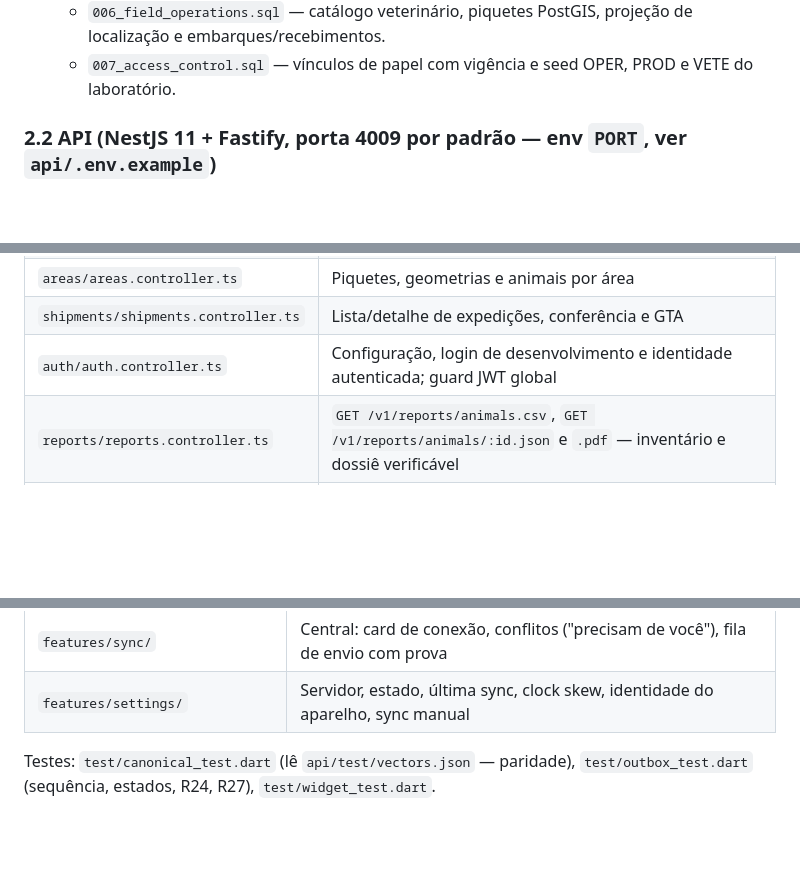
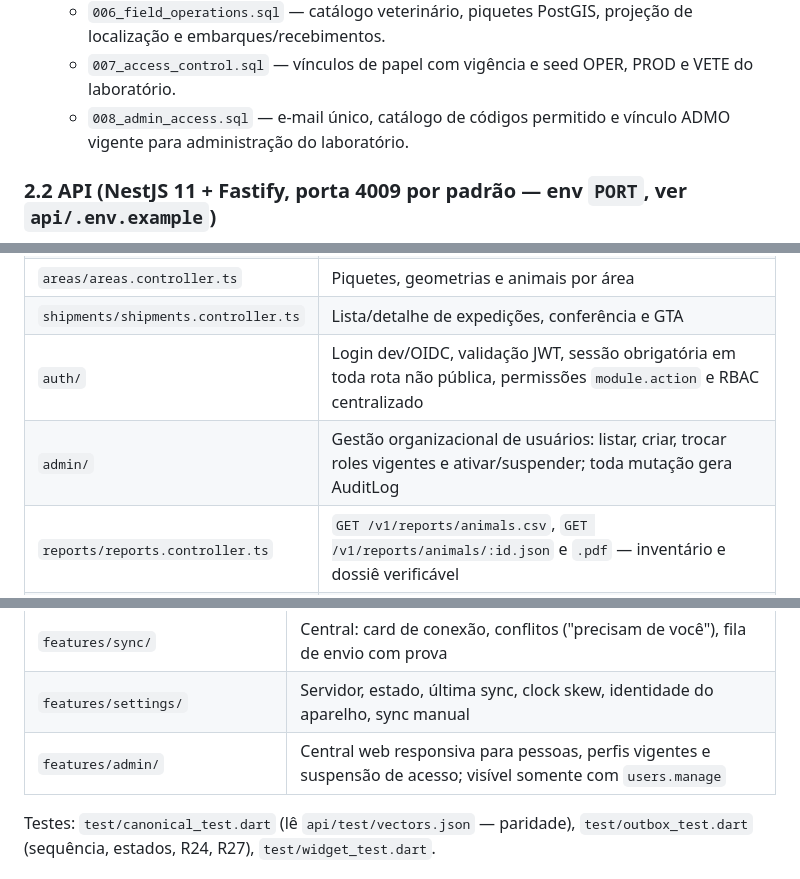
Before and after one commit to Giuseph66/AgroTracer, a Markdown page: docs/18-IMPLEMENTACAO-ATUAL.md, 3 parts joined by grey strips. GitHub-like rendering; blank space fills up the shorter version.

```diff
--- a/docs/18-IMPLEMENTACAO-ATUAL.md
+++ b/docs/18-IMPLEMENTACAO-ATUAL.md
@@ -56,6 +56,8 @@ Resultados de teste na data de referência:
     projeção de localização e embarques/recebimentos.
   - `007_access_control.sql` — vínculos de papel com vigência e seed OPER,
     PROD e VETE do laboratório.
+  - `008_admin_access.sql` — e-mail único, catálogo de códigos permitido e
+    vínculo ADMO vigente para administração do laboratório.
 
 ### 2.2 API (NestJS 11 + Fastify, porta 4009 por padrão — env `PORT`, ver `api/.env.example`)
 
@@ -73,7 +75,8 @@ Estrutura em `api/src/`:
 | `catalog/catalog.controller.ts` | `GET /v1/catalog/vet-products` |
 | `areas/areas.controller.ts` | Piquetes, geometrias e animais por área |
 | `shipments/shipments.controller.ts` | Lista/detalhe de expedições, conferência e GTA |
-| `auth/auth.controller.ts` | Configuração, login de desenvolvimento e identidade autenticada; guard JWT global |
+| `auth/` | Login dev/OIDC, validação JWT, sessão obrigatória em toda rota não pública, permissões `module.action` e RBAC centralizado |
+| `admin/` | Gestão organizacional de usuários: listar, criar, trocar roles vigentes e ativar/suspender; toda mutação gera AuditLog |
 | `reports/reports.controller.ts` | `GET /v1/reports/animals.csv`, `GET /v1/reports/animals/:id.json` e `.pdf` — inventário e dossiê verificável |
 | `animals/animals.controller.ts` | `GET /v1/animals?propertyId=`, `GET /v1/animals/:id/timeline` — **não existe CRUD de animal**; escrita é evento |
 | `anchor/fabric.gateway.ts` | Porta de saída Fabric. **Simulado** (`FABRIC_MODE != real`): latência + TxID derivado do hash + endorsingOrgs fixos. Trocar por `@hyperledger/fabric-gateway` na Fase 4 sem tocar no resto |
@@ -124,6 +127,7 @@ Estrutura em `app/lib/`:
 | `features/shipment/` | Expedição, conferência de chegada, divergência e GTA manual |
 | `features/sync/` | Central: card de conexão, conflitos ("precisam de você"), fila de envio com prova |
 | `features/settings/` | Servidor, estado, última sync, clock skew, identidade do aparelho, sync manual |
+| `features/admin/` | Central web responsiva para pessoas, perfis vigentes e suspensão de acesso; visível somente com `users.manage` |
 
 Testes: `test/canonical_test.dart` (lê `api/test/vectors.json` — paridade),
 `test/outbox_test.dart` (sequência, estados, R24, R27), `test/widget_test.dart`.
```
Also changed, not shown: other parts of docs/18-IMPLEMENTACAO-ATUAL.md (+10 -8 lines), docs/19-BACKLOG-IMPLEMENTACAO.md (+6 -0 lines).
